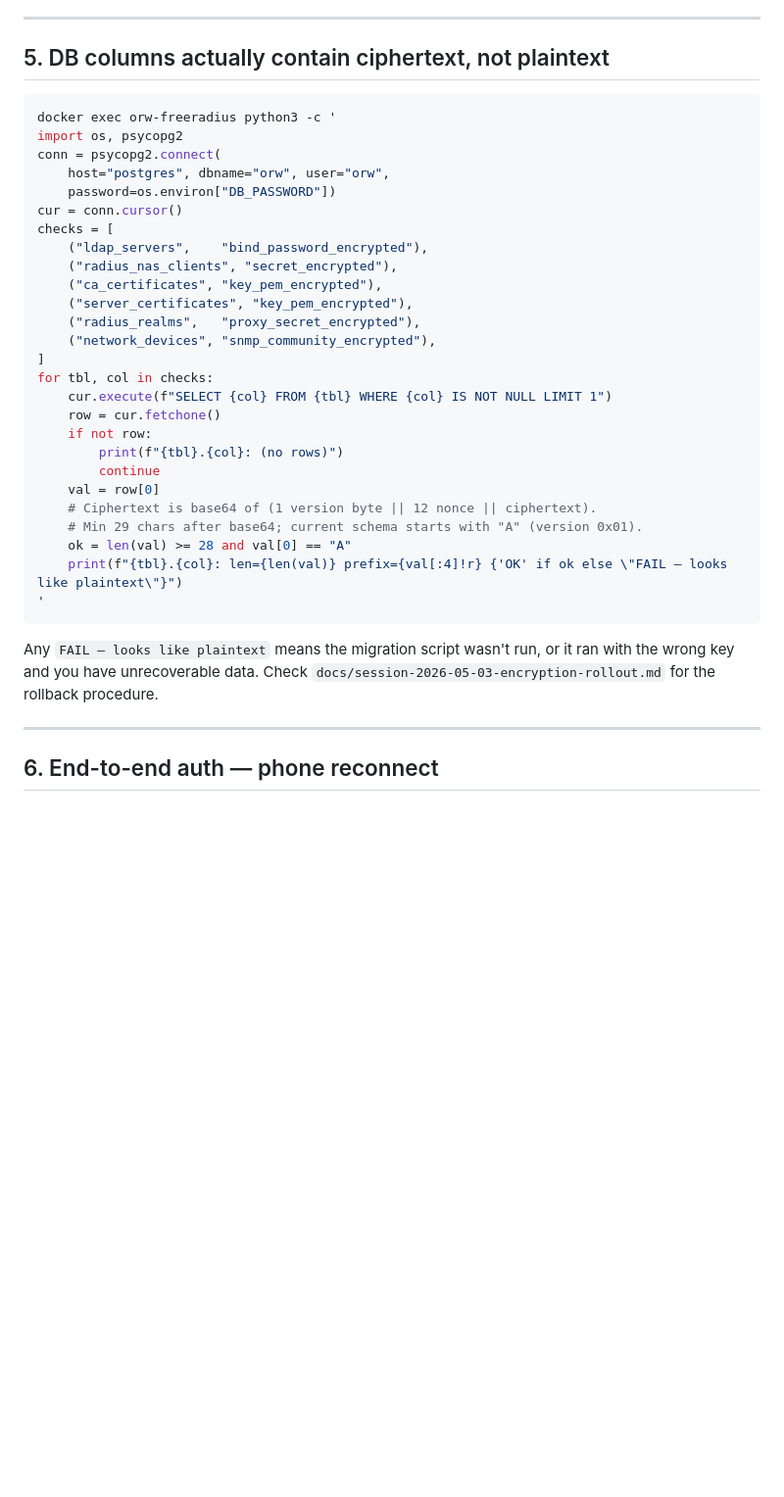
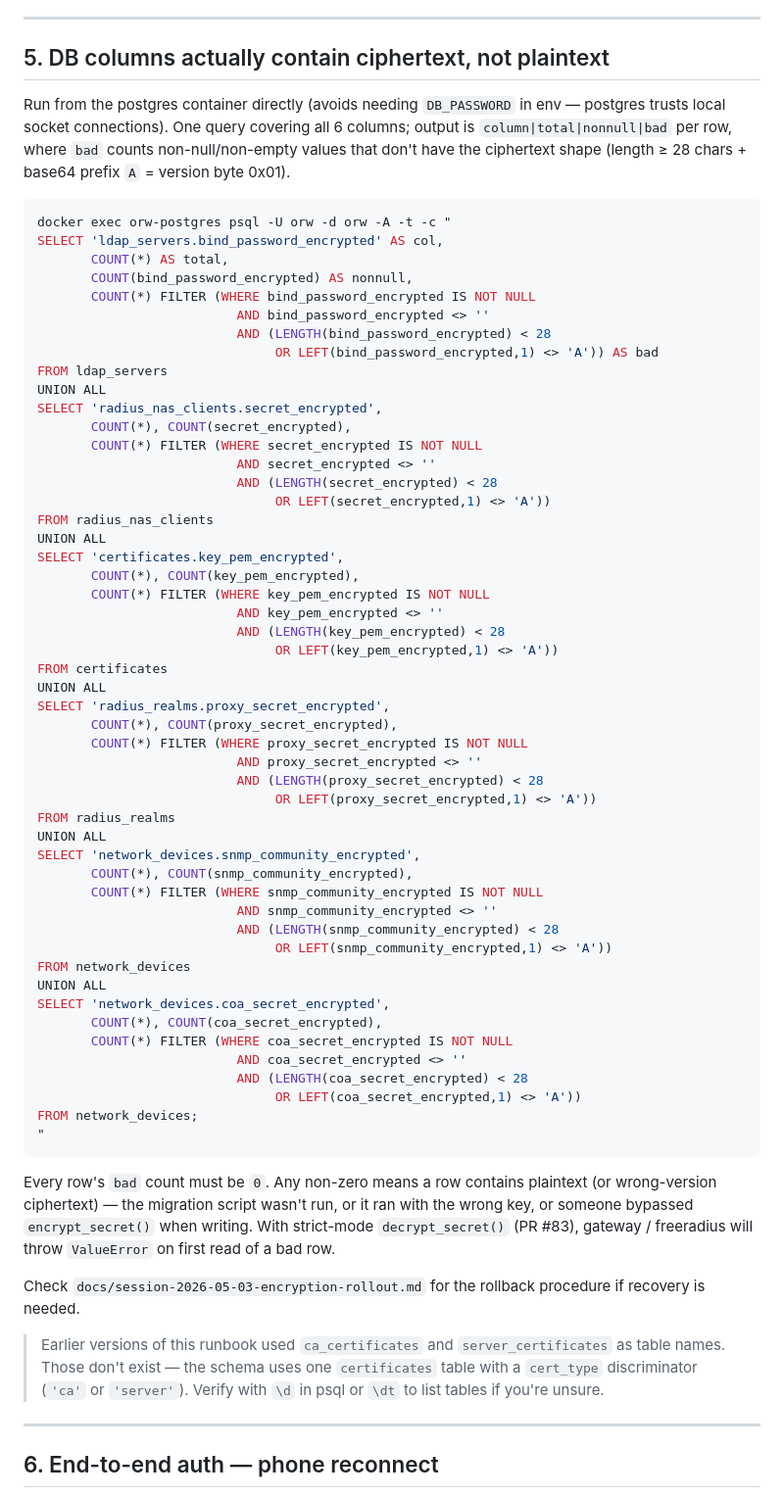
Before and after one commit to acronhuang/openradiusweb, a Markdown page: docs/runbook-post-deploy-verification.md, the part around one of its changes. Shown at 98% size. Rendered like a GitHub page; blank space fills up the shorter version.

````diff
--- a/docs/runbook-post-deploy-verification.md
+++ b/docs/runbook-post-deploy-verification.md
@@ -97,39 +125,80 @@ reject auth.
 
 ## 5. DB columns actually contain ciphertext, not plaintext
 
+Run from the postgres container directly (avoids needing `DB_PASSWORD`
+in env — postgres trusts local socket connections). One query covering
+all 6 columns; output is `column|total|nonnull|bad` per row, where
+`bad` counts non-null/non-empty values that don't have the
+ciphertext shape (length ≥ 28 chars + base64 prefix `A` = version
+byte 0x01).
+
 ```bash
-docker exec orw-freeradius python3 -c '
-import os, psycopg2
-conn = psycopg2.connect(
-    host="postgres", dbname="orw", user="orw",
-    password=os.environ["DB_PASSWORD"])
-cur = conn.cursor()
-checks = [
-    ("ldap_servers",    "bind_password_encrypted"),
-    ("radius_nas_clients", "secret_encrypted"),
-    ("ca_certificates", "key_pem_encrypted"),
-    ("server_certificates", "key_pem_encrypted"),
-    ("radius_realms",   "proxy_secret_encrypted"),
-    ("network_devices", "snmp_community_encrypted"),
-]
-for tbl, col in checks:
-    cur.execute(f"SELECT {col} FROM {tbl} WHERE {col} IS NOT NULL LIMIT 1")
-    row = cur.fetchone()
-    if not row:
-        print(f"{tbl}.{col}: (no rows)")
-        continue
-    val = row[0]
-    # Ciphertext is base64 of (1 version byte || 12 nonce || ciphertext).
-    # Min 29 chars after base64; current schema starts with "A" (version 0x01).
-    ok = len(val) >= 28 and val[0] == "A"
-    print(f"{tbl}.{col}: len={len(val)} prefix={val[:4]!r} {'OK' if ok else \"FAIL — looks like plaintext\"}")
-'
+docker exec orw-postgres psql -U orw -d orw -A -t -c "
+SELECT 'ldap_servers.bind_password_encrypted' AS col,
+       COUNT(*) AS total,
+       COUNT(bind_password_encrypted) AS nonnull,
+       COUNT(*) FILTER (WHERE bind_password_encrypted IS NOT NULL
+                          AND bind_password_encrypted <> ''
+                          AND (LENGTH(bind_password_encrypted) < 28
+                               OR LEFT(bind_password_encrypted,1) <> 'A')) AS bad
+FROM ldap_servers
+UNION ALL
+SELECT 'radius_nas_clients.secret_encrypted',
+       COUNT(*), COUNT(secret_encrypted),
+       COUNT(*) FILTER (WHERE secret_encrypted IS NOT NULL
+                          AND secret_encrypted <> ''
+                          AND (LENGTH(secret_encrypted) < 28
+                               OR LEFT(secret_encrypted,1) <> 'A'))
+FROM radius_nas_clients
+UNION ALL
+SELECT 'certificates.key_pem_encrypted',
+       COUNT(*), COUNT(key_pem_encrypted),
+       COUNT(*) FILTER (WHERE key_pem_encrypted IS NOT NULL
+                          AND key_pem_encrypted <> ''
+                          AND (LENGTH(key_pem_encrypted) < 28
+                               OR LEFT(key_pem_encrypted,1) <> 'A'))
+FROM certificates
+UNION ALL
+SELECT 'radius_realms.proxy_secret_encrypted',
+       COUNT(*), COUNT(proxy_secret_encrypted),
+       COUNT(*) FILTER (WHERE proxy_secret_encrypted IS NOT NULL
+                          AND proxy_secret_encrypted <> ''
+                          AND (LENGTH(proxy_secret_encrypted) < 28
+                               OR LEFT(proxy_secret_encrypted,1) <> 'A'))
+FROM radius_realms
+UNION ALL
+SELECT 'network_devices.snmp_community_encrypted',
+       COUNT(*), COUNT(snmp_community_encrypted),
+       COUNT(*) FILTER (WHERE snmp_community_encrypted IS NOT NULL
+                          AND snmp_community_encrypted <> ''
+                          AND (LENGTH(snmp_community_encrypted) < 28
+                               OR LEFT(snmp_community_encrypted,1) <> 'A'))
+FROM network_devices
+UNION ALL
+SELECT 'network_devices.coa_secret_encrypted',
+       COUNT(*), COUNT(coa_secret_encrypted),
+       COUNT(*) FILTER (WHERE coa_secret_encrypted IS NOT NULL
+                          AND coa_secret_encrypted <> ''
+                          AND (LENGTH(coa_secret_encrypted) < 28
+                               OR LEFT(coa_secret_encrypted,1) <> 'A'))
+FROM network_devices;
+"
 ```
 
-Any `FAIL — looks like plaintext` means the migration script wasn't
-run, or it ran with the wrong key and you have unrecoverable data.
+Every row's `bad` count must be `0`. Any non-zero means a row contains
+plaintext (or wrong-version ciphertext) — the migration script wasn't
+run, or it ran with the wrong key, or someone bypassed `encrypt_secret()`
+when writing. With strict-mode `decrypt_secret()` (PR #83), gateway /
+freeradius will throw `ValueError` on first read of a bad row.
+
 Check `docs/session-2026-05-03-encryption-rollout.md` for the rollback
-procedure.
+procedure if recovery is needed.
+
+> Earlier versions of this runbook used `ca_certificates` and
+> `server_certificates` as table names. Those don't exist — the schema
+> uses one `certificates` table with a `cert_type` discriminator
+> (`'ca'` or `'server'`). Verify with
+> `\d` in psql or `\dt` to list tables if you're unsure.
 
 ---
 
````
Also changed, not shown: other parts of docs/runbook-post-deploy-verification.md (+28 -0 lines), docs/security-audit-2026-05-02-secret-storage.md (+45 -24 lines).
